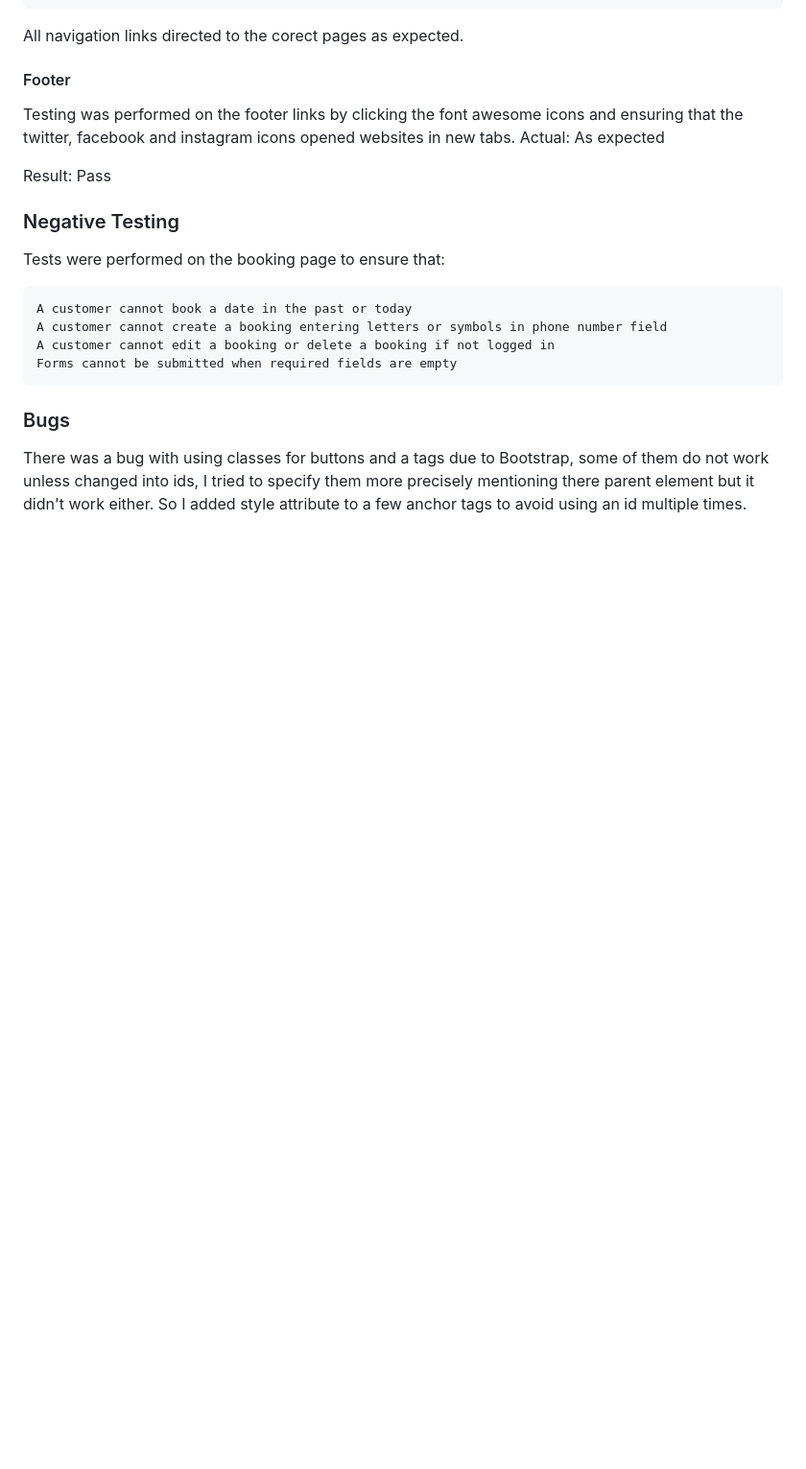
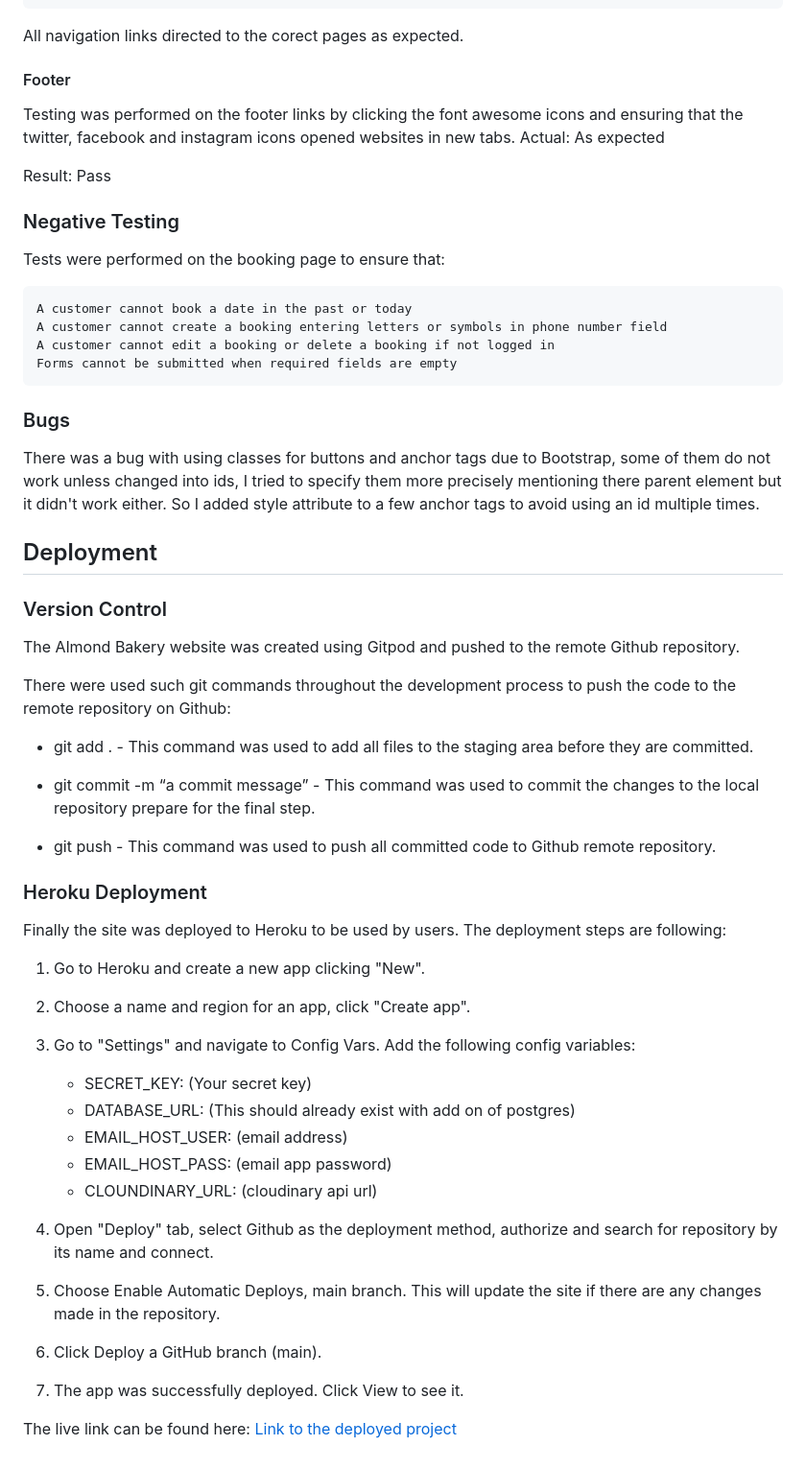
Before and after one commit to Natalitta/almond_bakery, a Markdown page: README.md, the part around the change. Shown at 96% size. GitHub-like rendering; blank space fills up the shorter version.

Commit message:
Add deployment process to the README file

```diff
--- a/README.md
+++ b/README.md
@@ -487,4 +487,44 @@ Tests were performed on the booking page to ensure that:
 
 ### Bugs
 
-There was a bug with using classes for buttons and a tags due to Bootstrap, some of them do not work unless changed into ids, I tried to specify them more precisely mentioning there parent element but it didn't work either. So I added style attribute to a few anchor tags to avoid using an id  multiple times.
+There was a bug with using classes for buttons and anchor tags due to Bootstrap, some of them do not work unless changed into ids, I tried to specify them more precisely mentioning there parent element but it didn't work either. So I added style attribute to a few anchor tags to avoid using an id  multiple times.
+
+## Deployment
+
+### Version Control
+
+The Almond Bakery website was created using Gitpod and pushed to the remote Github repository.
+
+There were used such git commands throughout the development process to push the code to the remote repository on Github:
+
+* git add . - This command was used to add all files to the staging area before they are committed.
+
+* git commit -m “a commit message” - This command was used to commit the changes to the local repository prepare for the final step.
+
+* git push - This command was used to push all committed code to Github remote repository.
+
+### Heroku Deployment
+
+Finally the site was deployed to Heroku to be used by users. The deployment steps are following:
+
+1) Go to Heroku and create a new app clicking "New".
+
+2) Choose a name and region for an app, click "Create app".
+
+3) Go to "Settings" and navigate to Config Vars. Add the following config variables:
+
+    * SECRET_KEY: (Your secret key)
+    * DATABASE_URL: (This should already exist with add on of postgres)
+    * EMAIL_HOST_USER: (email address)
+    * EMAIL_HOST_PASS: (email app password)
+    * CLOUNDINARY_URL: (cloudinary api url)
+
+4) Open "Deploy" tab, select Github as the deployment method, authorize and search for repository by its name and connect.
+
+5) Choose Enable Automatic Deploys, main branch. This will update the site if there are any changes made in the repository.
+
+6) Click Deploy a GitHub branch (main).
+
+7) The app was successfully deployed. Click View to see it.
+
+The live link can be found here: <a href="https://almond-bakery-f92f9dfc55d0.herokuapp.com/" target="_blank"> Link to the deployed project</a>
```
